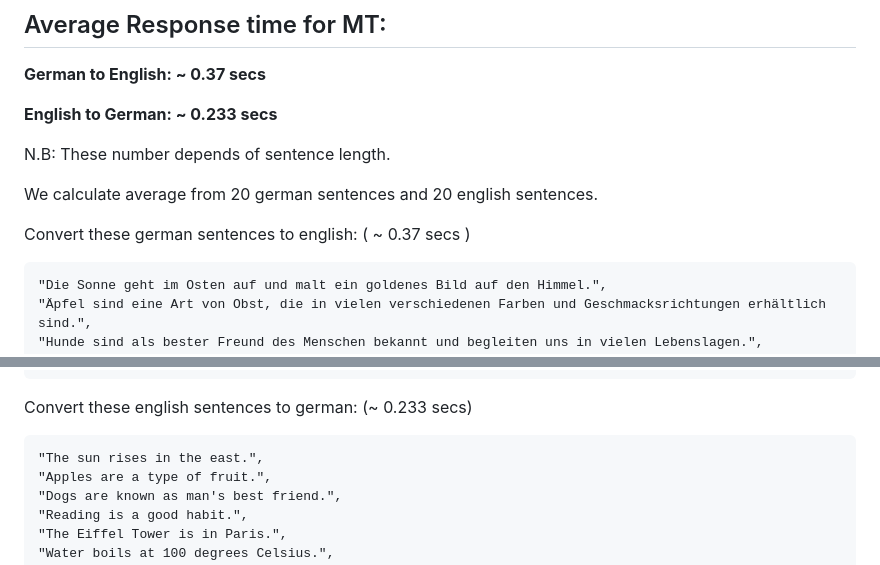
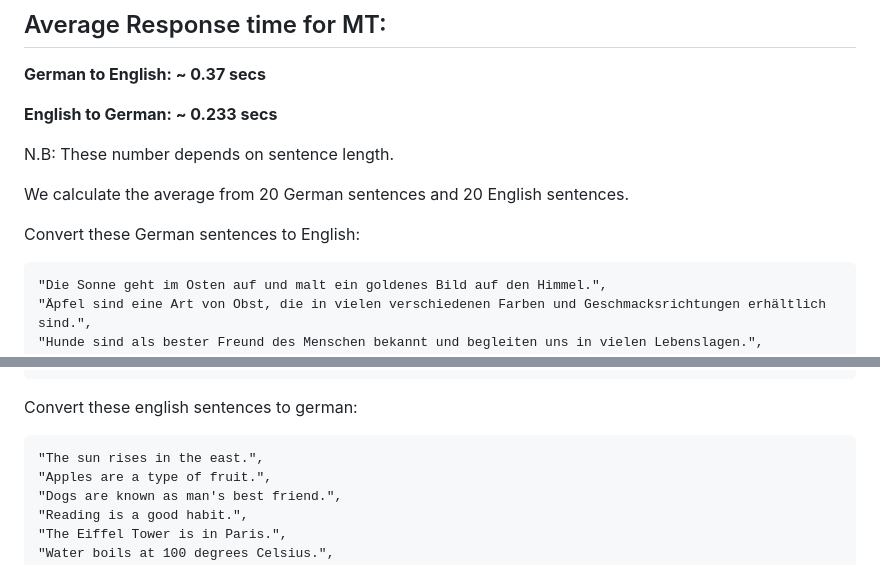
Before and after one commit to DFKI-NLP/tohyve-services, a Markdown page: machine_translator/README.md, 2 parts joined by grey strips. Rendered like a GitHub page.

````diff
--- a/machine_translator/README.md
+++ b/machine_translator/README.md
@@ -149,11 +149,11 @@ Where [`curl.json`](./curl.json) is a JSON file, which contains input data. Plea
 
 **English to German: ~ 0.233 secs**
 
-N.B: These number depends of sentence length.
+N.B: These number depends on sentence length.
 
-We calculate average from 20 german sentences and 20 english sentences.
+We calculate the average from 20 German sentences and 20 English sentences.
 
-Convert these german sentences to english: ( ~ 0.37 secs )
+Convert these German sentences to English:
 
 ```
 "Die Sonne geht im Osten auf und malt ein goldenes Bild auf den Himmel.",
@@ -178,7 +178,7 @@ Convert these german sentences to english: ( ~ 0.37 secs )
 "Elefanten sind die größten Landtiere und sind bekannt für ihre Intelligenz und ihr soziales Verhalten."
 ```
 
-Convert these english sentences to german: (~ 0.233 secs)
+Convert these english sentences to german:
 
 ```
 "The sun rises in the east.",
````
